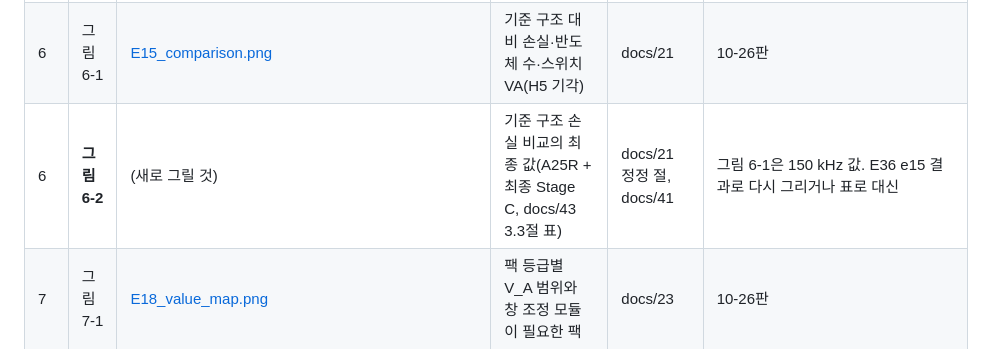
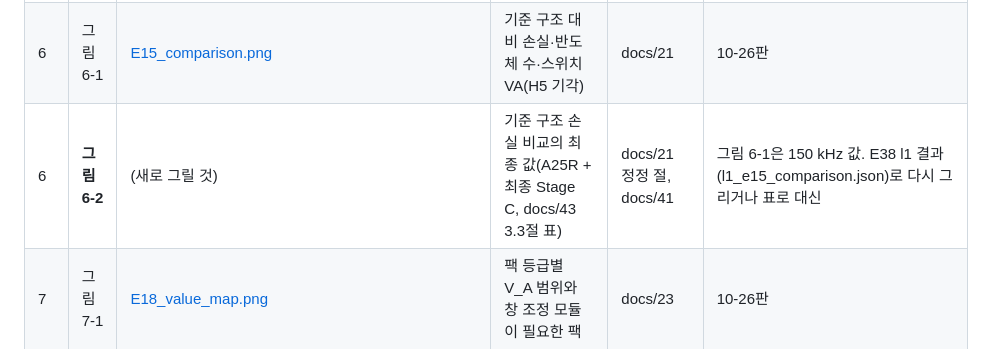
Before and after one commit to garlicjam-pyo/PRISM-Hub, a Markdown page: report_prep/06_그림_목록.md, the part around the change. Rendered like a GitHub page.

Commit message:
report-prep: 06 그림 6-2 근거를 E38 l1로
Co-Authored-By: Claude Opus 5.5 <noreply@anthropic.com>
Claude-Session: https://claude.ai/code/session_01Qz3Pq1XT4GoX9UD7qvXAd4

```diff
--- a/report_prep/06_그림_목록.md
+++ b/report_prep/06_그림_목록.md
@@ -13,7 +13,7 @@
 | 3 | 그림 3-1 | [fig8_sals.png](../docs/fig/report/fig8_sals.png) | SALS 부하 승인 계층 | docs/14 | 1차 중간보고서(09-24) 그림. 3.5절 6항(보호 감발)을 다룰 때 함께 |
 | 5 | 그림 5-1 | [fig4_traces.png](../docs/fig/report/fig4_traces.png), [fig11_corner_r1.png](../docs/fig/report/fig11_corner_r1.png) | Stage B 부하 스텝 응답(640·788·920 V의 버스전압·경로전류·링크전압)과 640 V 설계 코너의 포트별 사용률(R1 제어기, Tier-1·2) | docs/15, docs/16 | 1차 중간보고서 그림. 5장을 줄이면 하나만 |
 | 6 | 그림 6-1 | [E15_comparison.png](../validation/2026-10-22-baseline-loss-rating/E15/E15_comparison.png) | 기준 구조 대비 손실·반도체 수·스위치 VA(H5 기각) | docs/21 | 10-26판 |
-| 6 | **그림 6-2** | (새로 그릴 것) | 기준 구조 손실 비교의 최종 값(A25R + 최종 Stage C, docs/43 3.3절 표) | docs/21 정정 절, docs/41 | 그림 6-1은 150 kHz 값. E36 e15 결과로 다시 그리거나 표로 대신 |
+| 6 | **그림 6-2** | (새로 그릴 것) | 기준 구조 손실 비교의 최종 값(A25R + 최종 Stage C, docs/43 3.3절 표) | docs/21 정정 절, docs/41 | 그림 6-1은 150 kHz 값. E38 l1 결과(l1\_e15\_comparison.json)로 다시 그리거나 표로 대신 |
 | 7 | 그림 7-1 | [E18_value_map.png](../validation/2026-10-22-industry-value-r2/E18/E18_value_map.png) | 팩 등급별 V\_A 범위와 창 조정 모듈이 필요한 팩 | docs/23 | 10-26판 |
 | 7 | 그림 7-2 | [tb08_bypass_transitions.png](../docs/fig/tb08_bypass_transitions.png) | TB08 창 조정 모듈의 바이패스 전이(회로) | docs/23 | 10-26판 |
 | 7 | **그림 7-3** | [e18_A25R_value_map.png](../validation/2026-10-28-a25r-impact/E36/e18_A25R_value_map.png) | 가치 지도(A25R): 팩 등급·부품 등급별 최선 구조 | docs/41 3.3절 | **새 그림**. 그림 7-1 대신. 최종 Stage C로 다시 그린 [l1_e18_A25R_value_map.png](../validation/2026-10-29-review-response/E38/l1_e18_A25R_value_map.png)(E38, 칸 같음)을 쓸 수 있다 |
```
Also changed, not shown: report_prep/notion/PRISM-Hub_보고서_정리.md (+1 -1 lines).
